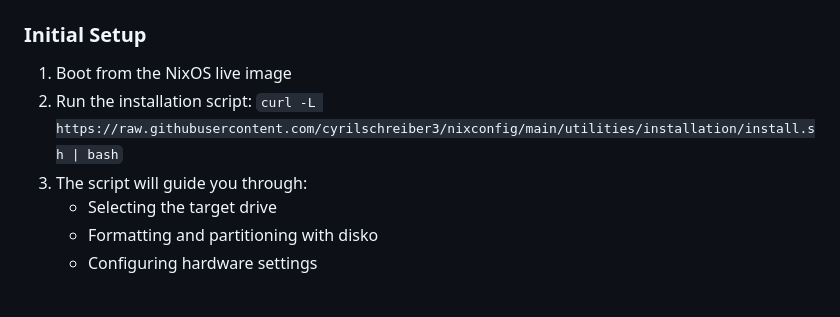
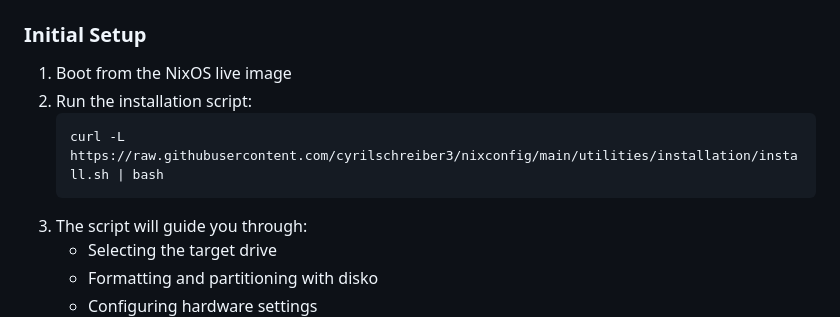
Before and after one commit to cyrilschreiber3/nixconfig, a Markdown page: README.md, the part around the change. GitHub-like rendering; blank space fills up the shorter version.

````diff
--- a/README.md
+++ b/README.md
@@ -73,7 +73,10 @@ Each branch maintains its own host configurations and specialized modules for th
 ### Initial Setup
 
 1. Boot from the NixOS live image
-2. Run the installation script: `curl -L https://raw.githubusercontent.com/cyrilschreiber3/nixconfig/main/utilities/installation/install.sh | bash`
+2. Run the installation script:
+    ```bash
+    curl -L https://raw.githubusercontent.com/cyrilschreiber3/nixconfig/main/utilities/installation/install.sh | bash
+    ```
 3. The script will guide you through:
    - Selecting the target drive
    - Formatting and partitioning with disko
````
